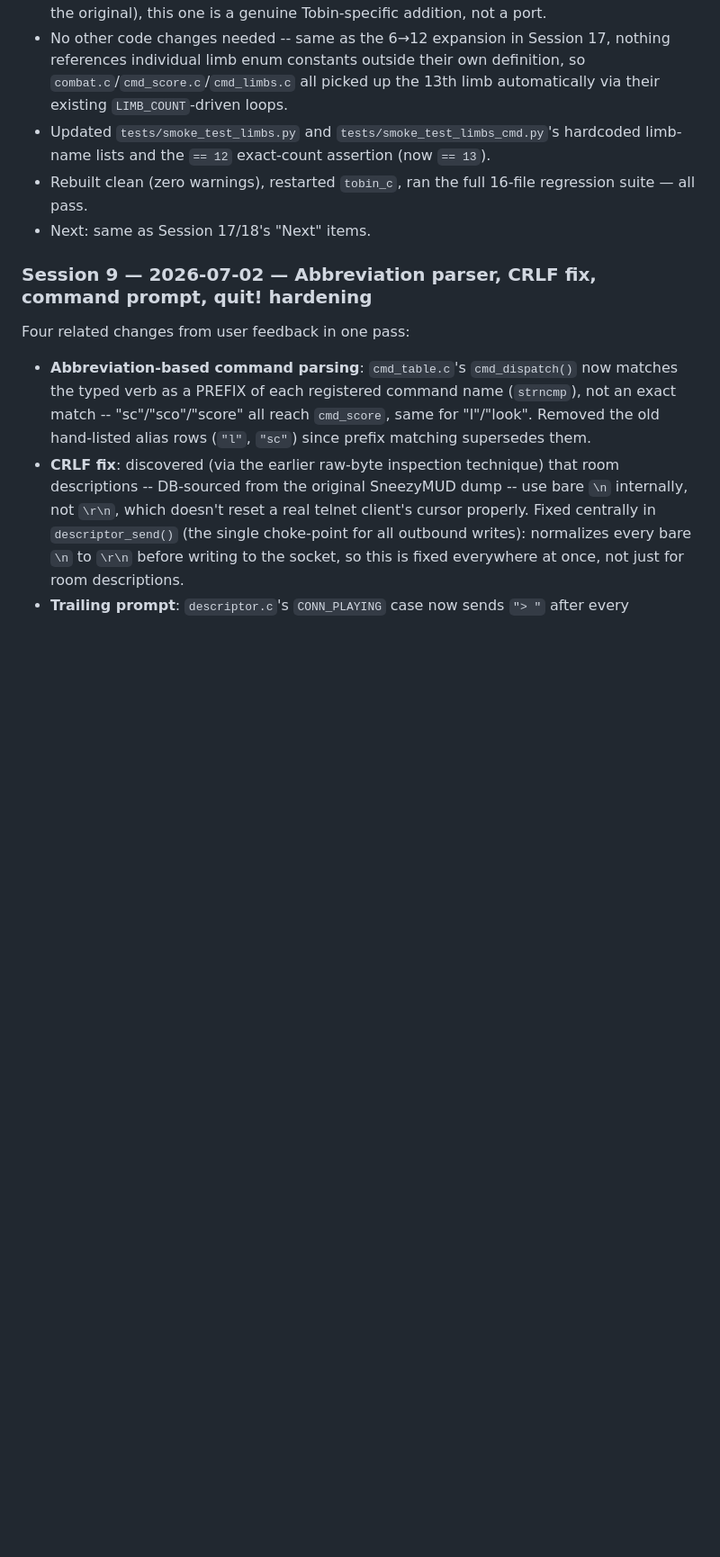
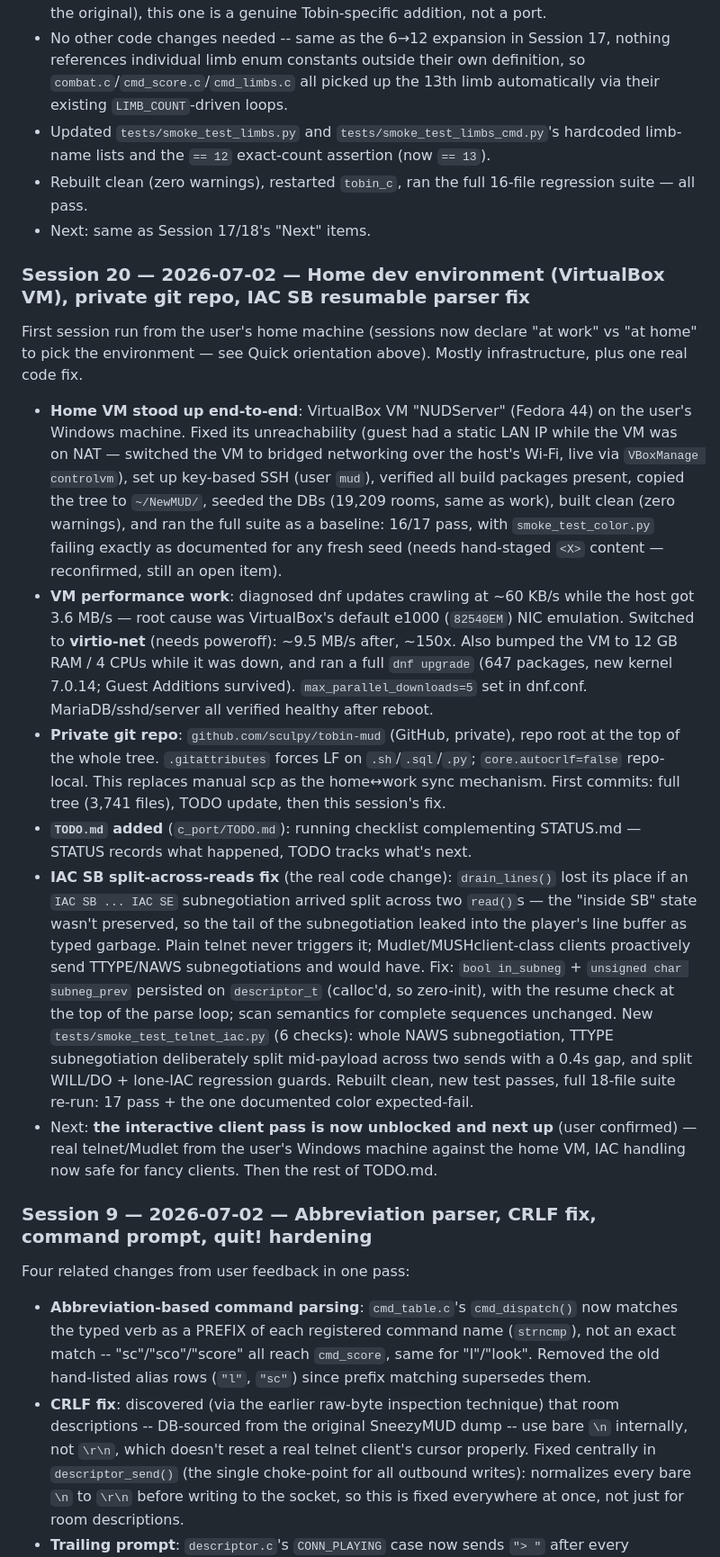
Before and after one commit to sculpy/TobinMUD, a Markdown page: c_port/STATUS.md, the part around one of its changes. Shown at 90% size. Drawn GitHub-style; blank space fills up the shorter version.

```diff
--- a/c_port/STATUS.md
+++ b/c_port/STATUS.md
@@ -230,6 +240,16 @@ User pointed out the Session 17 limb list was missing genitalia.
 - Rebuilt clean (zero warnings), restarted `tobin_c`, ran the full 16-file regression suite — all pass.
 - Next: same as Session 17/18's "Next" items.
 
+### Session 20 — 2026-07-02 — Home dev environment (VirtualBox VM), private git repo, IAC SB resumable parser fix
+First session run from the user's home machine (sessions now declare "at work" vs "at home" to pick the environment — see Quick orientation above). Mostly infrastructure, plus one real code fix.
+
+- **Home VM stood up end-to-end**: VirtualBox VM "NUDServer" (Fedora 44) on the user's Windows machine. Fixed its unreachability (guest had a static LAN IP while the VM was on NAT — switched the VM to bridged networking over the host's Wi-Fi, live via `VBoxManage controlvm`), set up key-based SSH (user `mud`), verified all build packages present, copied the tree to `~/NewMUD/`, seeded the DBs (19,209 rooms, same as work), built clean (zero warnings), and ran the full suite as a baseline: 16/17 pass, with `smoke_test_color.py` failing exactly as documented for any fresh seed (needs hand-staged `<X>` content — reconfirmed, still an open item).
+- **VM performance work**: diagnosed dnf updates crawling at ~60 KB/s while the host got 3.6 MB/s — root cause was VirtualBox's default e1000 (`82540EM`) NIC emulation. Switched to **virtio-net** (needs poweroff): ~9.5 MB/s after, ~150x. Also bumped the VM to 12 GB RAM / 4 CPUs while it was down, and ran a full `dnf upgrade` (647 packages, new kernel 7.0.14; Guest Additions survived). `max_parallel_downloads=5` set in dnf.conf. MariaDB/sshd/server all verified healthy after reboot.
+- **Private git repo**: `github.com/sculpy/tobin-mud` (GitHub, private), repo root at the top of the whole tree. `.gitattributes` forces LF on `.sh`/`.sql`/`.py`; `core.autocrlf=false` repo-local. This replaces manual scp as the home↔work sync mechanism. First commits: full tree (3,741 files), TODO update, then this session's fix.
+- **`TODO.md` added** (`c_port/TODO.md`): running checklist complementing STATUS.md — STATUS records what happened, TODO tracks what's next.
+- **IAC SB split-across-reads fix** (the real code change): `drain_lines()` lost its place if an `IAC SB ... IAC SE` subnegotiation arrived split across two `read()`s — the "inside SB" state wasn't preserved, so the tail of the subnegotiation leaked into the player's line buffer as typed garbage. Plain telnet never triggers it; Mudlet/MUSHclient-class clients proactively send TTYPE/NAWS subnegotiations and would have. Fix: `bool in_subneg` + `unsigned char subneg_prev` persisted on `descriptor_t` (calloc'd, so zero-init), with the resume check at the top of the parse loop; scan semantics for complete sequences unchanged. New `tests/smoke_test_telnet_iac.py` (6 checks): whole NAWS subnegotiation, TTYPE subnegotiation deliberately split mid-payload across two sends with a 0.4s gap, and split WILL/DO + lone-IAC regression guards. Rebuilt clean, new test passes, full 18-file suite re-run: 17 pass + the one documented color expected-fail.
+- Next: **the interactive client pass is now unblocked and next up** (user confirmed) — real telnet/Mudlet from the user's Windows machine against the home VM, IAC handling now safe for fancy clients. Then the rest of TODO.md.
+
 ### Session 9 — 2026-07-02 — Abbreviation parser, CRLF fix, command prompt, quit! hardening
 Four related changes from user feedback in one pass:
 - **Abbreviation-based command parsing**: `cmd_table.c`'s `cmd_dispatch()` now matches the typed verb as a PREFIX of each registered command name (`strncmp`), not an exact match -- "sc"/"sco"/"score" all reach `cmd_score`, same for "l"/"look". Removed the old hand-listed alias rows (`"l"`, `"sc"`) since prefix matching supersedes them.
```
Also changed, not shown: other parts of c_port/STATUS.md (+17 -7 lines), c_port/TODO.md (+8 -9 lines).
